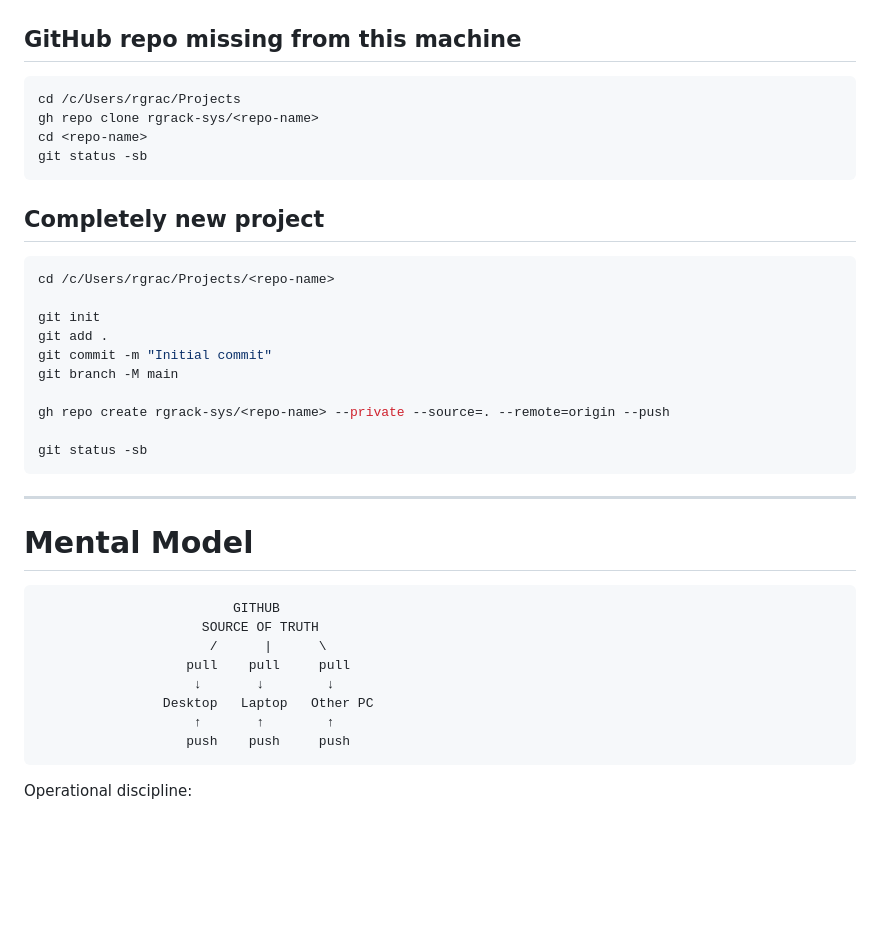
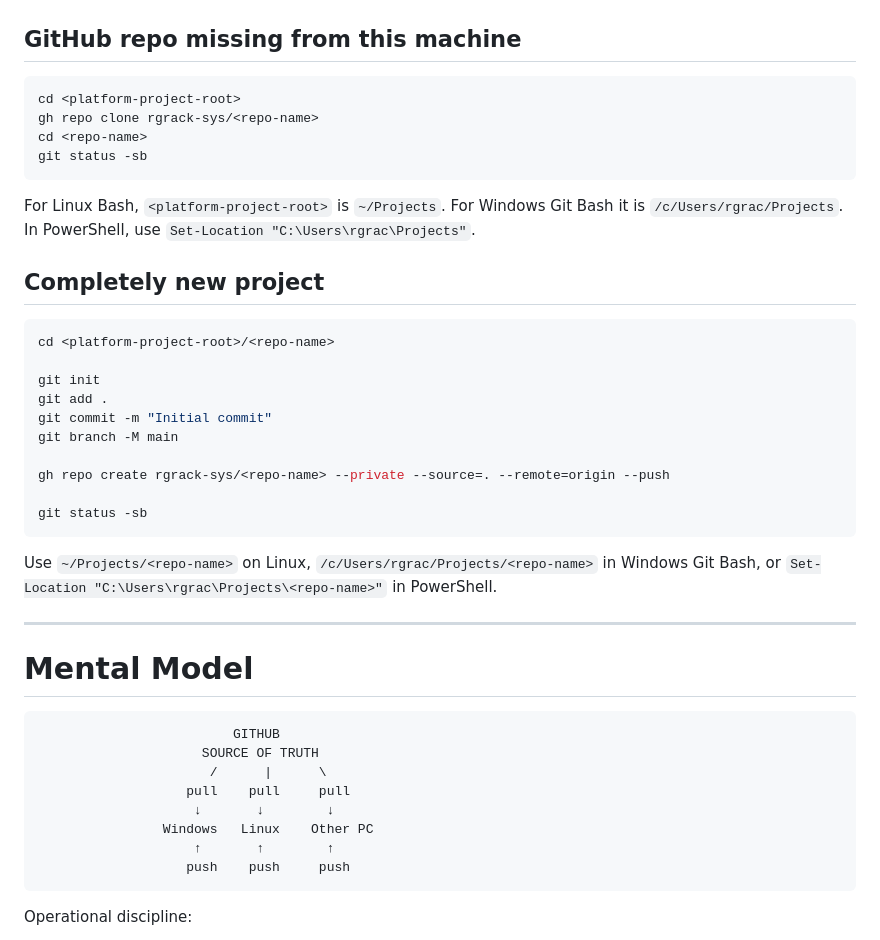
Before and after one commit to rgrack-sys/tennessee-readiness, a Markdown page: GIT-WORKFLOW.md, the part around one of its changes. Rendered like a GitHub page; blank space fills up the shorter version.

````diff
--- a/GIT-WORKFLOW.md
+++ b/GIT-WORKFLOW.md
@@ -565,16 +628,18 @@ git status -sb
 ## GitHub repo missing from this machine
 
 ```bash
-cd /c/Users/rgrac/Projects
+cd <platform-project-root>
 gh repo clone rgrack-sys/<repo-name>
 cd <repo-name>
 git status -sb
 ```
 
+For Linux Bash, `<platform-project-root>` is `~/Projects`. For Windows Git Bash it is `/c/Users/rgrac/Projects`. In PowerShell, use `Set-Location "C:\Users\rgrac\Projects"`.
+
 ## Completely new project
 
 ```bash
-cd /c/Users/rgrac/Projects/<repo-name>
+cd <platform-project-root>/<repo-name>
 
 git init
 git add .
@@ -586,6 +651,8 @@ gh repo create rgrack-sys/<repo-name> --private --source=. --remote=origin --pus
 git status -sb
 ```
 
+Use `~/Projects/<repo-name>` on Linux, `/c/Users/rgrac/Projects/<repo-name>` in Windows Git Bash, or `Set-Location "C:\Users\rgrac\Projects\<repo-name>"` in PowerShell.
+
 ---
 
 # Mental Model
@@ -596,7 +663,7 @@ git status -sb
                       /      |      \
                    pull    pull     pull
                     ↓       ↓        ↓
-                Desktop   Laptop   Other PC
+                Windows   Linux    Other PC
                     ↑       ↑        ↑
                    push    push     push
 ```
````
Also changed, not shown: other parts of GIT-WORKFLOW.md (+75 -12 lines).
